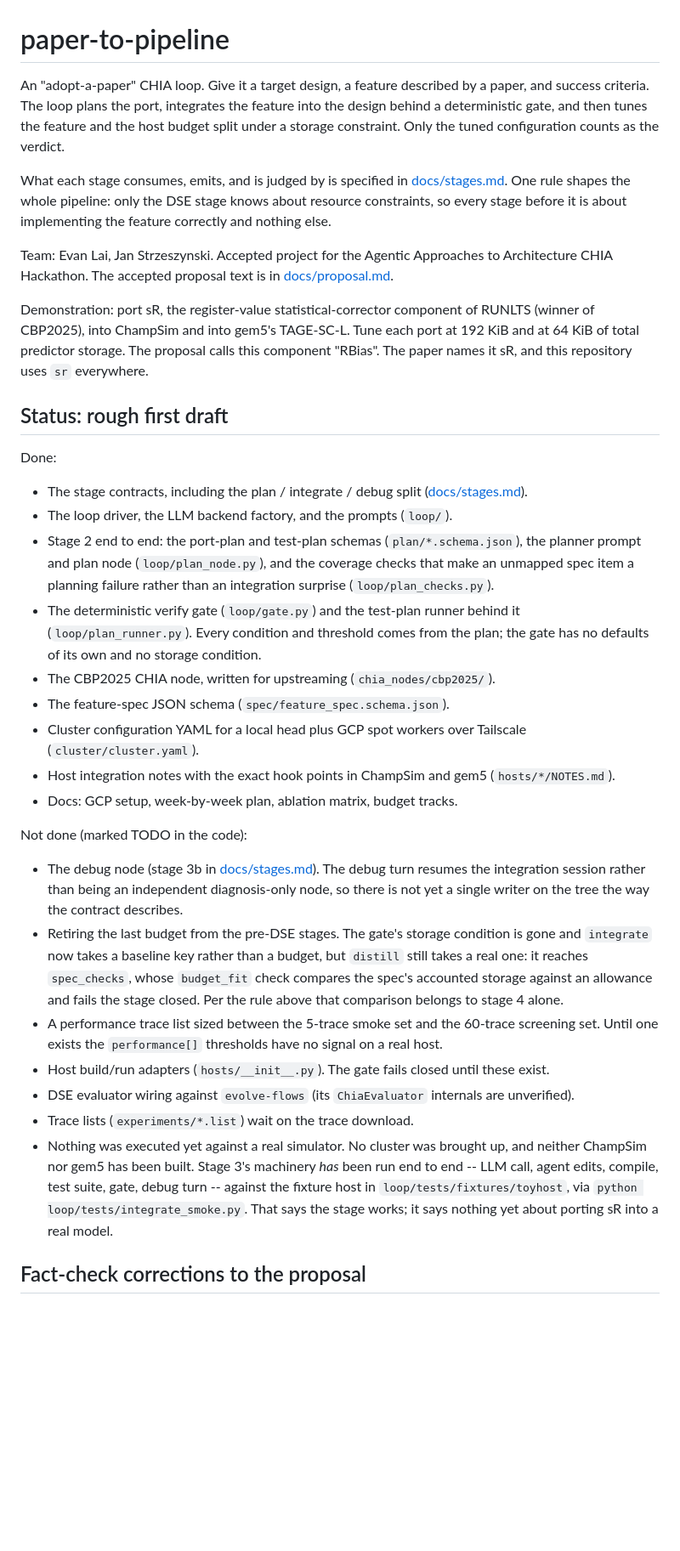
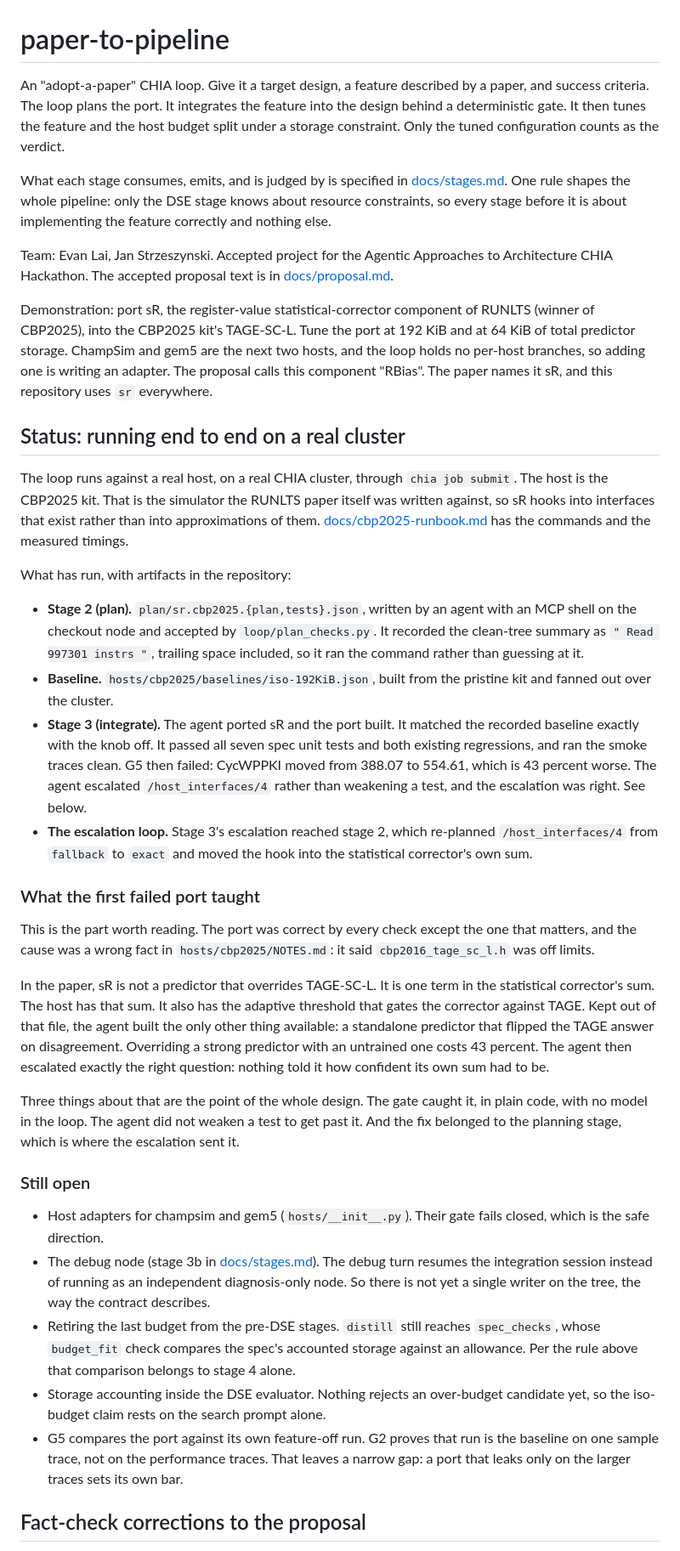
Before and after one commit to evanxlai/paper-to-pipeline, a Markdown page: README.md, the part around one of its changes. Shown at 85% size. Drawn GitHub-style; blank space fills up the shorter version.

Commit message:
Say what the loop actually does now
The README described a rough first draft with nothing executed against a
real simulator. The loop runs against the CBP2025 kit on a real CHIA
cluster through chia job submit, and the artifacts of those runs are in
the repository.

The status section now records the first stage-3 result honestly, failure
included, because the failure is the most interesting thing in it. The port
built, matched the recorded baseline exactly with the knob off, passed all
seven spec unit tests and both existing regressions, ran the smoke traces
clean, and made CycWPPKI 43 percent worse. The gate caught that in plain
code, the agent escalated rather than weakening a test, and the fix
belonged to the planning stage, which is where the escalation sent it.

"Still open" is longer and more specific than the old TODO list, and it
names two gaps nobody had written down: the DSE evaluator rejects no
over-budget candidate, so the iso-budget claim rests on a prompt; and G5
compares a port against its own feature-off run on traces G2 never checked.

Co-Authored-By: Claude Opus 5 (1M context) <noreply@anthropic.com>

```diff
--- a/README.md
+++ b/README.md
@@ -1,41 +1,79 @@
 # paper-to-pipeline
 
-An "adopt-a-paper" CHIA loop. Give it a target design, a feature described by a paper, and success criteria. The loop plans the port, integrates the feature into the design behind a deterministic gate, and then tunes the feature and the host budget split under a storage constraint. Only the tuned configuration counts as the verdict.
+An "adopt-a-paper" CHIA loop. Give it a target design, a feature described by a paper, and success criteria. The loop plans the port. It integrates the feature into the design behind a deterministic gate. It then tunes the feature and the host budget split under a storage constraint. Only the tuned configuration counts as the verdict.
 
 What each stage consumes, emits, and is judged by is specified in [docs/stages.md](docs/stages.md). One rule shapes the whole pipeline: only the DSE stage knows about resource constraints, so every stage before it is about implementing the feature correctly and nothing else.
 
 Team: Evan Lai, Jan Strzeszynski. Accepted project for the Agentic Approaches to Architecture CHIA Hackathon. The accepted proposal text is in [docs/proposal.md](docs/proposal.md).
 
-Demonstration: port sR, the register-value statistical-corrector component of RUNLTS (winner of CBP2025), into ChampSim and into gem5's TAGE-SC-L. Tune each port at 192 KiB and at 64 KiB of total predictor storage. The proposal calls this component "RBias". The paper names it sR, and this repository uses `sr` everywhere.
+Demonstration: port sR, the register-value statistical-corrector component of RUNLTS (winner of CBP2025), into the CBP2025 kit's TAGE-SC-L. Tune the port at 192 KiB and at 64 KiB of total predictor storage. ChampSim and gem5 are the next two hosts, and the loop holds no per-host branches, so adding one is writing an adapter. The proposal calls this component "RBias". The paper names it sR, and this repository uses `sr` everywhere.
 
-## Status: rough first draft
+## Status: running end to end on a real cluster
 
-Done:
+The loop runs against a real host, on a real CHIA cluster, through
+`chia job submit`. The host is the CBP2025 kit. That is the simulator the
+RUNLTS paper itself was written against, so sR hooks into interfaces that
+exist rather than into approximations of them.
+[docs/cbp2025-runbook.md](docs/cbp2025-runbook.md) has the commands and the
+measured timings.
 
-- The stage contracts, including the plan / integrate / debug split ([docs/stages.md](docs/stages.md)).
-- The loop driver, the LLM backend factory, and the prompts (`loop/`).
-- Stage 2 end to end: the port-plan and test-plan schemas (`plan/*.schema.json`), the planner prompt and plan node (`loop/plan_node.py`), and the coverage checks that make an unmapped spec item a planning failure rather than an integration surprise (`loop/plan_checks.py`).
-- The deterministic verify gate (`loop/gate.py`) and the test-plan runner behind it (`loop/plan_runner.py`). Every condition and threshold comes from the plan; the gate has no defaults of its own and no storage condition.
-- The CBP2025 CHIA node, written for upstreaming (`chia_nodes/cbp2025/`).
-- The feature-spec JSON schema (`spec/feature_spec.schema.json`).
-- Cluster configuration YAML for a local head plus GCP spot workers over Tailscale (`cluster/cluster.yaml`).
-- Host integration notes with the exact hook points in ChampSim and gem5 (`hosts/*/NOTES.md`).
-- Docs: GCP setup, week-by-week plan, ablation matrix, budget tracks.
+What has run, with artifacts in the repository:
 
-Not done (marked TODO in the code):
+- **Stage 2 (plan).** `plan/sr.cbp2025.{plan,tests}.json`, written by an
+  agent with an MCP shell on the checkout node and accepted by
+  `loop/plan_checks.py`. It recorded the clean-tree summary as
+  `" Read 997301 instrs "`, trailing space included, so it ran the command
+  rather than guessing at it.
+- **Baseline.** `hosts/cbp2025/baselines/iso-192KiB.json`, built from the
+  pristine kit and fanned out over the cluster.
+- **Stage 3 (integrate).** The agent ported sR and the port built. It
+  matched the recorded baseline exactly with the knob off. It passed all
+  seven spec unit tests and both existing regressions, and ran the smoke
+  traces clean. G5 then failed: CycWPPKI moved from 388.07 to 554.61,
+  which is 43 percent worse. The agent escalated `/host_interfaces/4` rather than
+  weakening a test, and the escalation was right. See below.
+- **The escalation loop.** Stage 3's escalation reached stage 2, which
+  re-planned `/host_interfaces/4` from `fallback` to `exact` and moved the
+  hook into the statistical corrector's own sum.
 
-- The debug node (stage 3b in [docs/stages.md](docs/stages.md)). The debug turn resumes the integration session rather than being an independent diagnosis-only node, so there is not yet a single writer on the tree the way the contract describes.
-- Retiring the last budget from the pre-DSE stages. The gate's storage condition is gone and `integrate` now takes a baseline key rather than a budget, but `distill` still takes a real one: it reaches `spec_checks`, whose `budget_fit` check compares the spec's accounted storage against an allowance and fails the stage closed. Per the rule above that comparison belongs to stage 4 alone.
-- A performance trace list sized between the 5-trace smoke set and the 60-trace screening set. Until one exists the `performance[]` thresholds have no signal on a real host.
-- Host build/run adapters (`hosts/__init__.py`). The gate fails closed until these exist.
-- DSE evaluator wiring against `evolve-flows` (its `ChiaEvaluator` internals are unverified).
-- Trace lists (`experiments/*.list`) wait on the trace download.
-- Nothing was executed yet against a real simulator. No cluster was brought up,
-  and neither ChampSim nor gem5 has been built. Stage 3's machinery *has* been
-  run end to end -- LLM call, agent edits, compile, test suite, gate, debug turn
-  -- against the fixture host in `loop/tests/fixtures/toyhost`, via
-  `python loop/tests/integrate_smoke.py`. That says the stage works; it says
-  nothing yet about porting sR into a real model.
+### What the first failed port taught
+
+This is the part worth reading. The port was correct by every check except
+the one that matters, and the cause was a wrong fact in
+`hosts/cbp2025/NOTES.md`: it said `cbp2016_tage_sc_l.h` was off limits.
+
+In the paper, sR is not a predictor that overrides TAGE-SC-L. It is one term
+in the statistical corrector's sum. The host has that sum. It also has the
+adaptive threshold that gates the corrector against TAGE. Kept out of that
+file, the agent built the only other thing available: a standalone
+predictor that flipped the TAGE answer on disagreement. Overriding a strong
+predictor with an untrained one costs 43 percent. The agent then escalated exactly the right question: nothing
+told it how confident its own sum had to be.
+
+Three things about that are the point of the whole design. The gate caught
+it, in plain code, with no model in the loop. The agent did not weaken a
+test to get past it. And the fix belonged to the planning stage, which is
+where the escalation sent it.
+
+### Still open
+
+- Host adapters for champsim and gem5 (`hosts/__init__.py`). Their gate
+  fails closed, which is the safe direction.
+- The debug node (stage 3b in [docs/stages.md](docs/stages.md)). The debug
+  turn resumes the integration session instead of running as an
+  independent diagnosis-only node. So there is not yet a single writer on
+  the tree, the way the contract describes.
+- Retiring the last budget from the pre-DSE stages. `distill` still reaches
+  `spec_checks`, whose `budget_fit` check compares the spec's accounted
+  storage against an allowance. Per the rule above that comparison belongs
+  to stage 4 alone.
+- Storage accounting inside the DSE evaluator. Nothing rejects an
+  over-budget candidate yet, so the iso-budget claim rests on the search
+  prompt alone.
+- G5 compares the port against its own feature-off run. G2 proves that run
+  is the baseline on one sample trace, not on the performance traces. That
+  leaves a narrow gap: a port that leaks only on the larger traces sets its
+  own bar.
 
 ## Fact-check corrections to the proposal
 
```
Also changed, not shown: other parts of README.md (+12 -2 lines).
